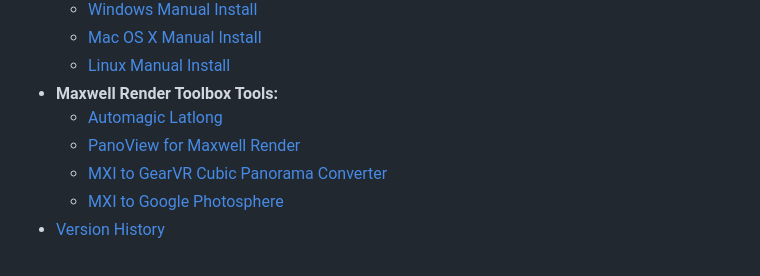
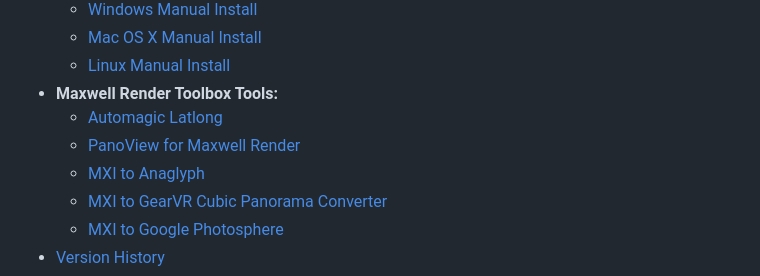
Before and after one commit to AndrewHazelden/Maxwell-Render-Toolbox, a Markdown page: MaxwellRenderToolbox/docs/readme.md, the part around one of its changes. Rendered like a GitHub page.

Commit message:
Added mxi2anaglyph Script

```diff
--- a/MaxwellRenderToolbox/docs/readme.md
+++ b/MaxwellRenderToolbox/docs/readme.md
@@ -18,6 +18,7 @@ Google+: [plus.google.com/+AndrewHazelden/](https://plus.google.com/+AndrewHazel
 - **Maxwell Render Toolbox Tools:**
   - [Automagic Latlong](automagic_latlong_stereo.html)
   - [PanoView for Maxwell Render](panoview_for_maxwell_render.html)
+  - [MXI to Anaglyph](mxi2anaglyph.html)
   - [MXI to GearVR Cubic Panorama Converter](mxi2gearvrcube.html)
   - [MXI to Google Photosphere](mxi2photosphere.html)
 - [Version History](version_history.html#version-history)
```
Also changed, not shown: other parts of MaxwellRenderToolbox/docs/readme.md (+1 -1 lines), MaxwellRenderToolbox/docs/mxi2anaglyph.md (added, +25 -0 lines), MaxwellRenderToolbox/docs/mxi2gearvrcube.md (+3 -1 lines), MaxwellRenderToolbox/docs/mxi2photosphere.md (+1 -1 lines), MaxwellRenderToolbox/docs/images/cubex_anaglyph.png (added), MaxwellRenderToolbox/docs/images/cubex_gearvr_stereo.jpg (added), MaxwellRenderToolbox/docs/images/mxi2anaglyph_pymaxwell.png (added), 1 other file.
